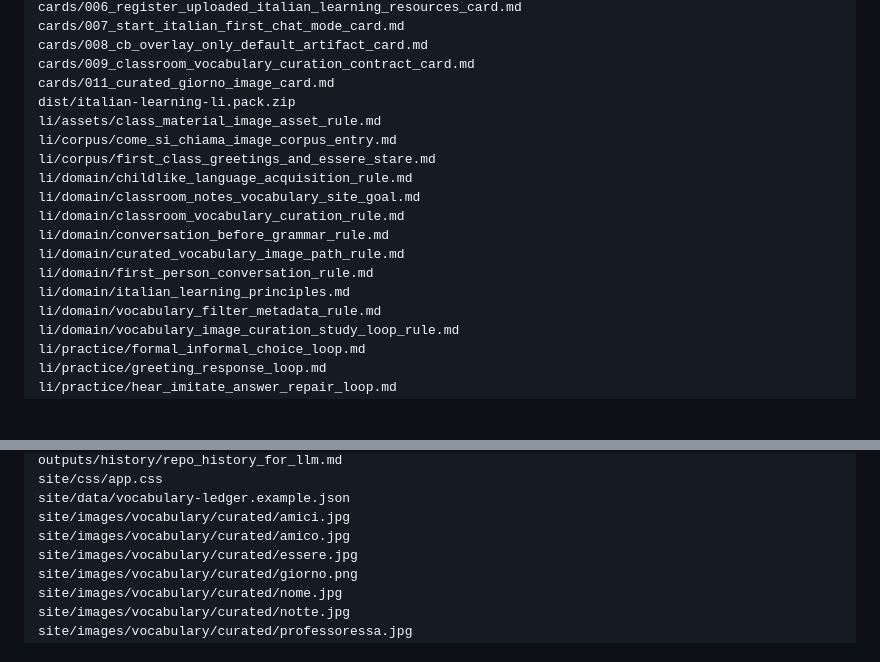
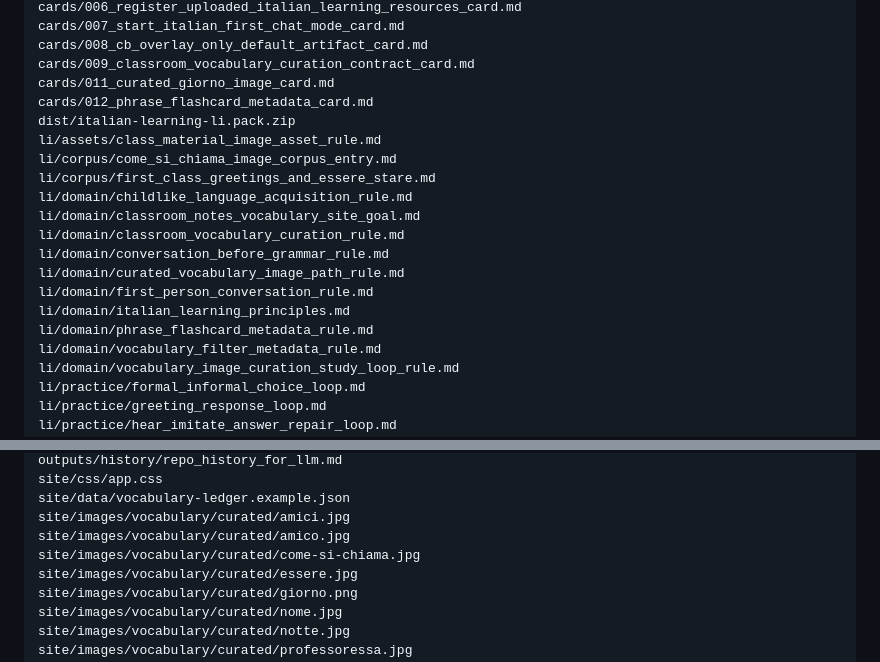
Before and after one commit to johnson21228/italian-learning-li, a Markdown page: outputs/history/repo_history_for_llm.md, 2 parts joined by grey strips. Drawn GitHub-style; blank space fills up the shorter version.

```diff
--- a/outputs/history/repo_history_for_llm.md
+++ b/outputs/history/repo_history_for_llm.md
@@ -92,6 +83,7 @@ cards/007_start_italian_first_chat_mode_card.md
 cards/008_cb_overlay_only_default_artifact_card.md
 cards/009_classroom_vocabulary_curation_contract_card.md
 cards/011_curated_giorno_image_card.md
+cards/012_phrase_flashcard_metadata_card.md
 dist/italian-learning-li.pack.zip
 li/assets/class_material_image_asset_rule.md
 li/corpus/come_si_chiama_image_corpus_entry.md
@@ -103,6 +95,7 @@ li/domain/conversation_before_grammar_rule.md
 li/domain/curated_vocabulary_image_path_rule.md
 li/domain/first_person_conversation_rule.md
 li/domain/italian_learning_principles.md
+li/domain/phrase_flashcard_metadata_rule.md
 li/domain/vocabulary_filter_metadata_rule.md
 li/domain/vocabulary_image_curation_study_loop_rule.md
 li/practice/formal_informal_choice_loop.md
@@ -134,6 +127,7 @@ site/css/app.css
 site/data/vocabulary-ledger.example.json
 site/images/vocabulary/curated/amici.jpg
 site/images/vocabulary/curated/amico.jpg
+site/images/vocabulary/curated/come-si-chiama.jpg
 site/images/vocabulary/curated/essere.jpg
 site/images/vocabulary/curated/giorno.png
 site/images/vocabulary/curated/nome.jpg
```
Also changed, not shown: other parts of outputs/history/repo_history_for_llm.md (+5 -14 lines).
